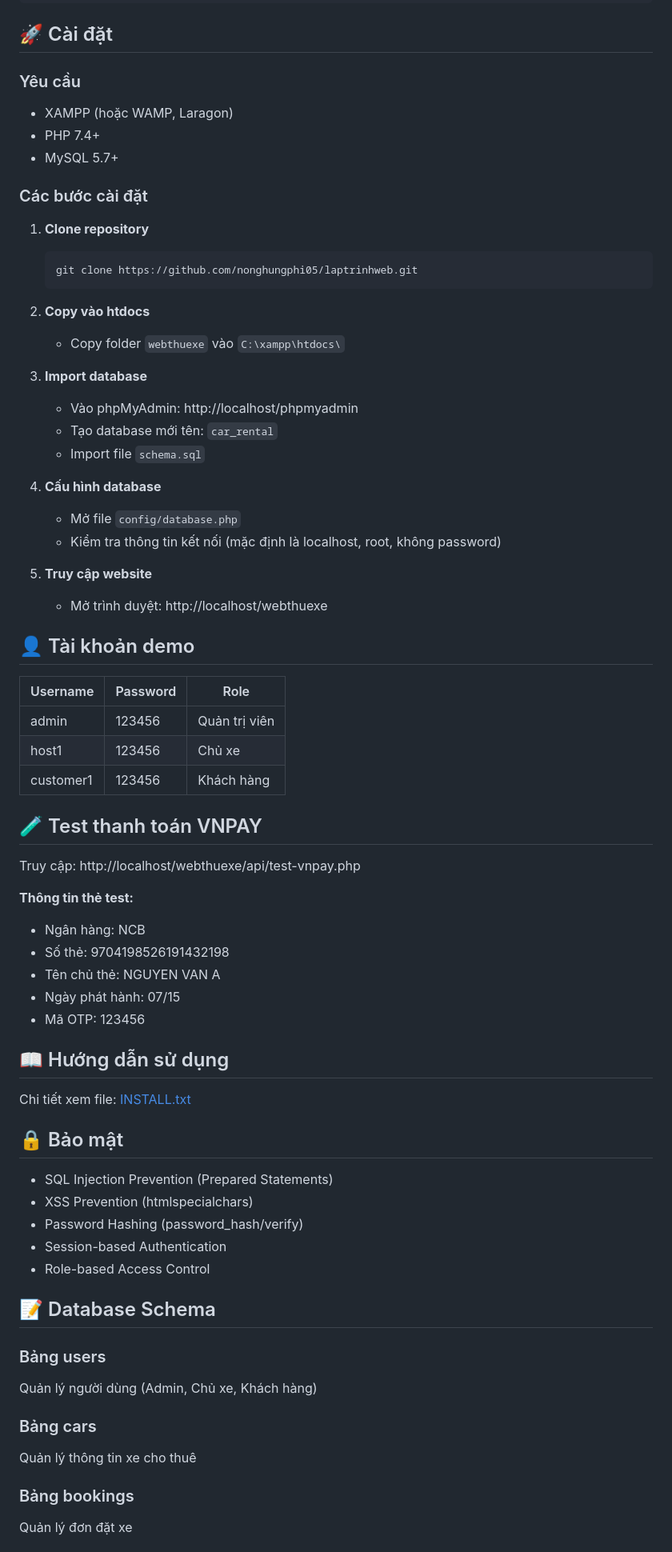
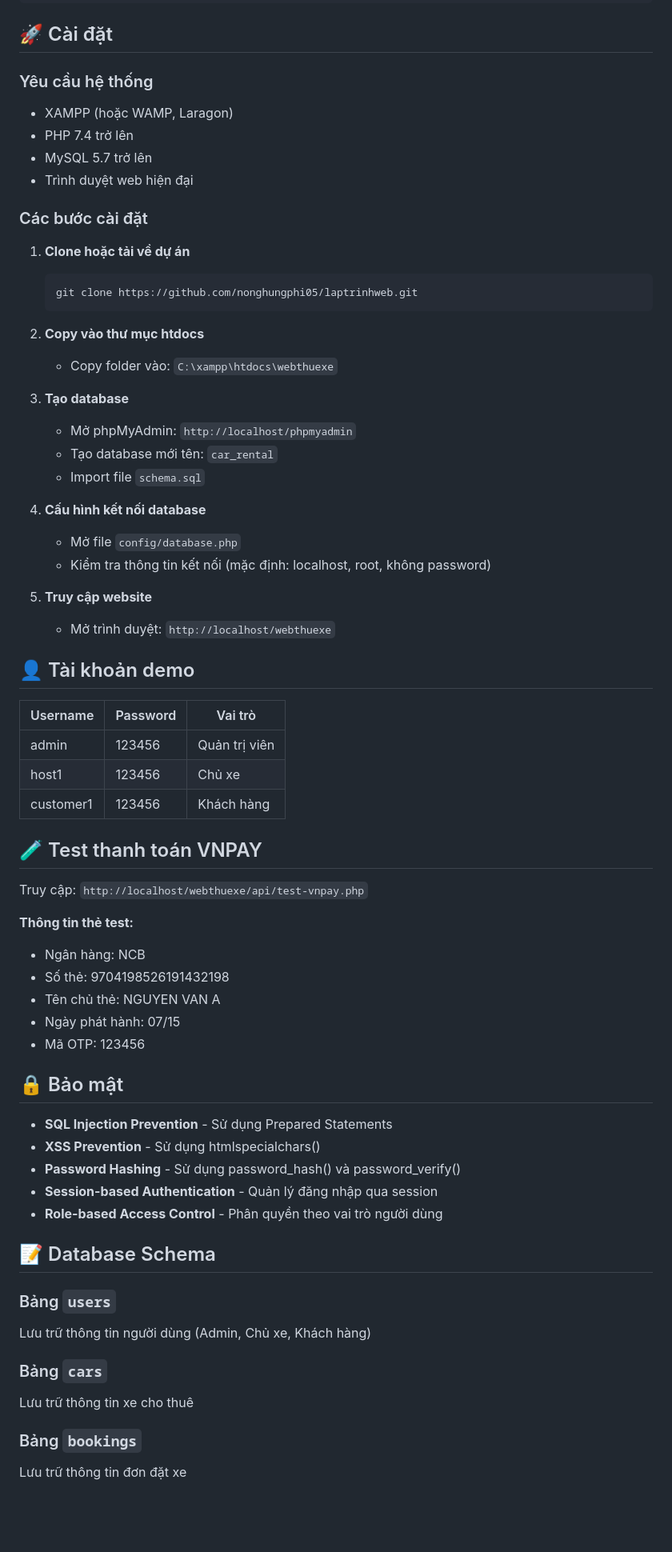
Before and after one commit to nonghungphi05/laptrinhweb, a Markdown page: README.md, the part around one of its changes. Shown at 80% size. Rendered like a GitHub page; blank space fills up the shorter version.

Commit message:
Update README.md - Sửa lại nội dung gọn gàng hơn

````diff
--- a/README.md
+++ b/README.md
@@ -74,44 +71,45 @@ webthuexe/
 
 ## 🚀 Cài đặt
 
-### Yêu cầu
+### Yêu cầu hệ thống
 - XAMPP (hoặc WAMP, Laragon)
-- PHP 7.4+
-- MySQL 5.7+
+- PHP 7.4 trở lên
+- MySQL 5.7 trở lên
+- Trình duyệt web hiện đại
 
 ### Các bước cài đặt
 
-1. **Clone repository**
+1. **Clone hoặc tải về dự án**
    ```bash
    git clone https://github.com/nonghungphi05/laptrinhweb.git
    ```
 
-2. **Copy vào htdocs**
-   - Copy folder `webthuexe` vào `C:\xampp\htdocs\`
+2. **Copy vào thư mục htdocs**
+   - Copy folder vào: `C:\xampp\htdocs\webthuexe`
 
-3. **Import database**
-   - Vào phpMyAdmin: http://localhost/phpmyadmin
+3. **Tạo database**
+   - Mở phpMyAdmin: `http://localhost/phpmyadmin`
    - Tạo database mới tên: `car_rental`
    - Import file `schema.sql`
 
-4. **Cấu hình database**
+4. **Cấu hình kết nối database**
    - Mở file `config/database.php`
-   - Kiểm tra thông tin kết nối (mặc định là localhost, root, không password)
+   - Kiểm tra thông tin kết nối (mặc định: localhost, root, không password)
 
 5. **Truy cập website**
-   - Mở trình duyệt: http://localhost/webthuexe
+   - Mở trình duyệt: `http://localhost/webthuexe`
 
 ## 👤 Tài khoản demo
 
-| Username | Password | Role |
-|----------|----------|------|
+| Username | Password | Vai trò |
+|----------|----------|---------|
 | admin | 123456 | Quản trị viên |
 | host1 | 123456 | Chủ xe |
 | customer1 | 123456 | Khách hàng |
 
 ## 🧪 Test thanh toán VNPAY
 
-Truy cập: http://localhost/webthuexe/api/test-vnpay.php
+Truy cập: `http://localhost/webthuexe/api/test-vnpay.php`
 
 **Thông tin thẻ test:**
 - Ngân hàng: NCB
@@ -120,26 +118,22 @@ Truy cập: http://localhost/webthuexe/api/test-vnpay.php
 - Ngày phát hành: 07/15
 - Mã OTP: 123456
 
-## 📖 Hướng dẫn sử dụng
-
-Chi tiết xem file: [INSTALL.txt](INSTALL.txt)
-
 ## 🔒 Bảo mật
 
-- SQL Injection Prevention (Prepared Statements)
-- XSS Prevention (htmlspecialchars)
-- Password Hashing (password_hash/verify)
-- Session-based Authentication
-- Role-based Access Control
+- **SQL Injection Prevention** - Sử dụng Prepared Statements
+- **XSS Prevention** - Sử dụng htmlspecialchars()
+- **Password Hashing** - Sử dụng password_hash() và password_verify()
+- **Session-based Authentication** - Quản lý đăng nhập qua session
+- **Role-based Access Control** - Phân quyền theo vai trò người dùng
 
 ## 📝 Database Schema
 
-### Bảng users
-Quản lý người dùng (Admin, Chủ xe, Khách hàng)
+### Bảng `users`
+Lưu trữ thông tin người dùng (Admin, Chủ xe, Khách hàng)
 
-### Bảng cars
-Quản lý thông tin xe cho thuê
+### Bảng `cars`
+Lưu trữ thông tin xe cho thuê
 
-### Bảng bookings
-Quản lý đơn đặt xe
+### Bảng `bookings`
+Lưu trữ thông tin đơn đặt xe
 
````
Also changed, not shown: other parts of README.md (+33 -44 lines).
